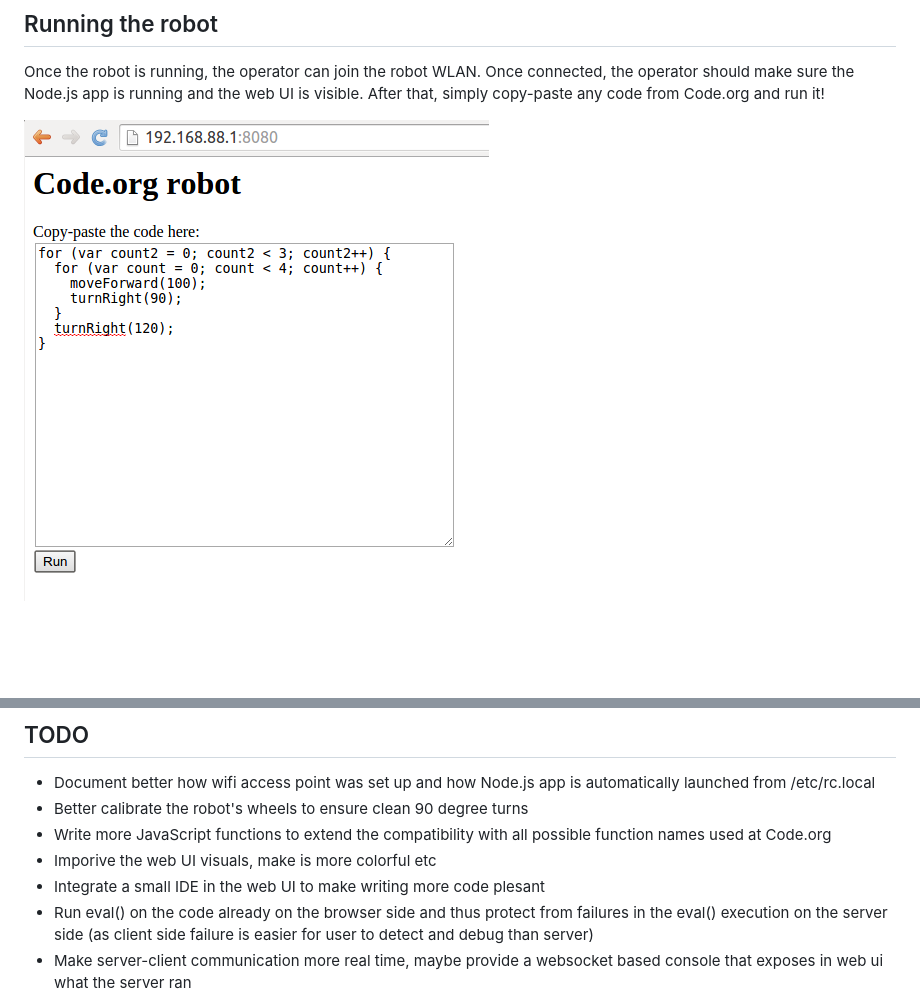
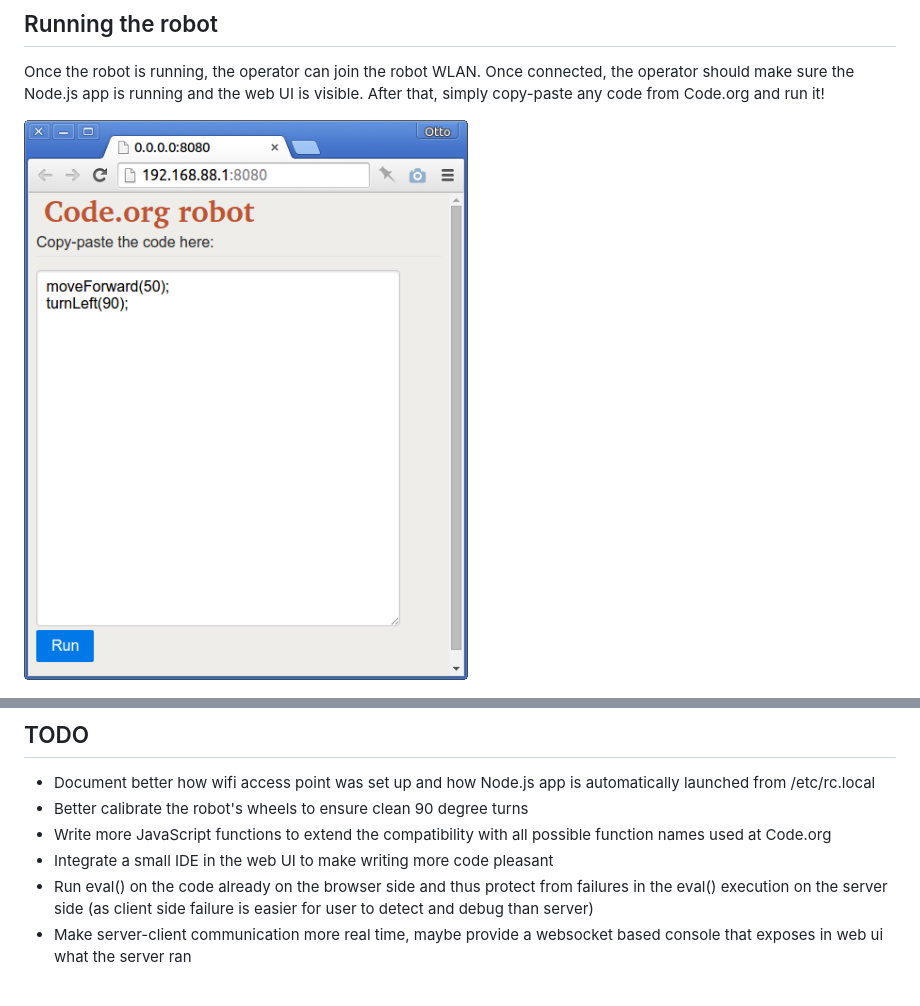
Before and after one commit to ottok/code-org-robot, a Markdown page: README.md, 2 parts joined by grey strips. GitHub-like rendering; pictures changed too: web-ui.png; blank space fills up the shorter version.

Commit message:
Update screenshot to match new UI

```diff
--- a/README.md
+++ b/README.md
@@ -60,7 +60,6 @@ To have the robot running automatically on boot, you need in /etc/rc.local to de
  * Document better how wifi access point was set up and how Node.js app is automatically launched from /etc/rc.local
  * Better calibrate the robot's wheels to ensure clean 90 degree turns
  * Write more JavaScript functions to extend the compatibility with all possible function names used at Code.org
- * Imporive the web UI visuals, make is more colorful etc
- * Integrate a small IDE in the web UI to make writing more code plesant
+ * Integrate a small IDE in the web UI to make writing more code pleasant
  * Run eval() on the code already on the browser side and thus protect from failures in the eval() execution on the server side (as client side failure is easier for user to detect and debug than server)
  * Make server-client communication more real time, maybe provide a websocket based console that exposes in web ui what the server ran
```
